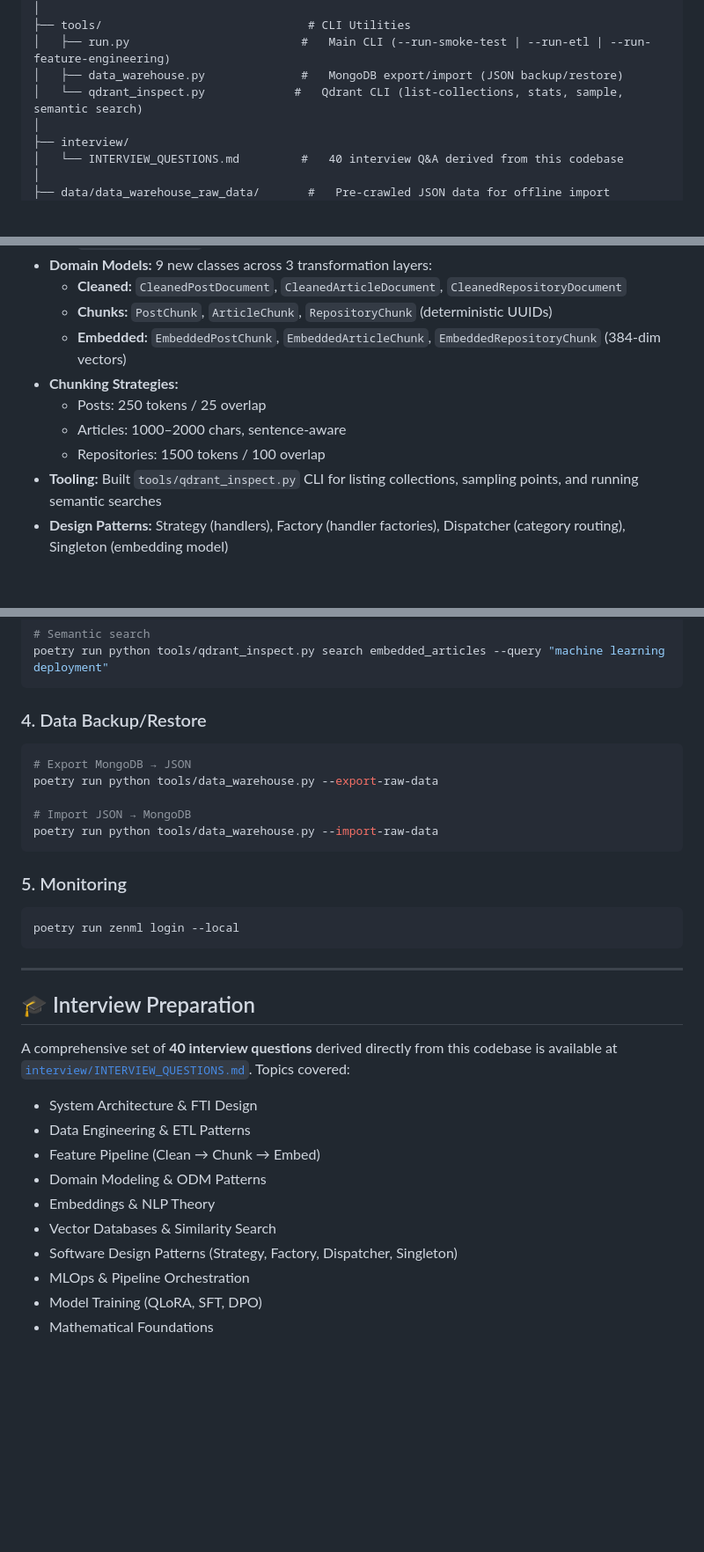
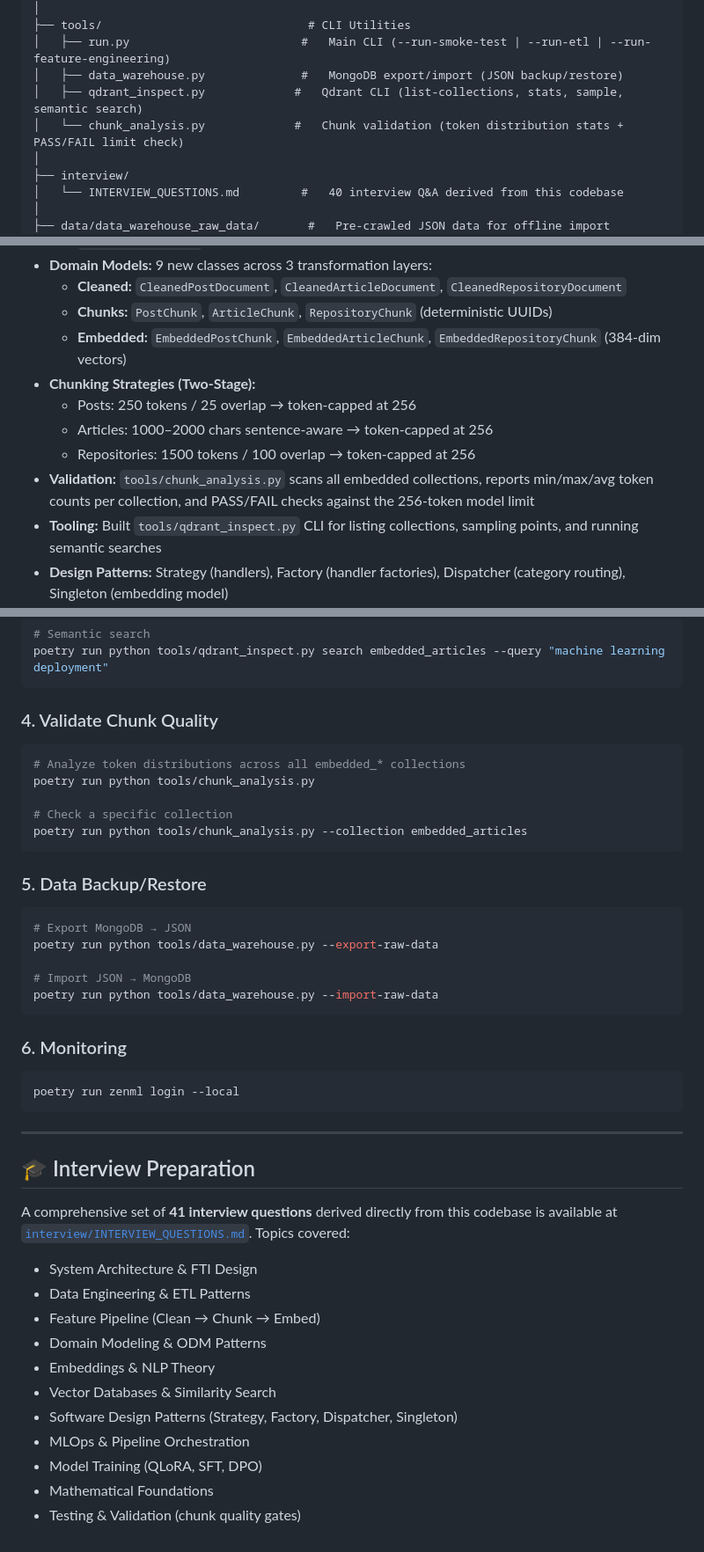
Before and after one commit to sh-arka22/MoodSwarm-LLM, a Markdown page: README.md, 3 parts joined by grey strips. Shown at 88% size. GitHub-like rendering; blank space fills up the shorter version.

Commit message:
tracked readme

````diff
--- a/README.md
+++ b/README.md
@@ -114,7 +114,8 @@ moodSwarm/
 ├── tools/                              # CLI Utilities
 │   ├── run.py                         #   Main CLI (--run-smoke-test | --run-etl | --run-feature-engineering)
 │   ├── data_warehouse.py              #   MongoDB export/import (JSON backup/restore)
-│   └── qdrant_inspect.py             #   Qdrant CLI (list-collections, stats, sample, semantic search)
+│   ├── qdrant_inspect.py             #   Qdrant CLI (list-collections, stats, sample, semantic search)
+│   └── chunk_analysis.py             #   Chunk validation (token distribution stats + PASS/FAIL limit check)
 │
 ├── interview/
 │   └── INTERVIEW_QUESTIONS.md         #   40 interview Q&A derived from this codebase
@@ -140,10 +141,11 @@ moodSwarm/
   - **Cleaned:** `CleanedPostDocument`, `CleanedArticleDocument`, `CleanedRepositoryDocument`
   - **Chunks:** `PostChunk`, `ArticleChunk`, `RepositoryChunk` (deterministic UUIDs)
   - **Embedded:** `EmbeddedPostChunk`, `EmbeddedArticleChunk`, `EmbeddedRepositoryChunk` (384-dim vectors)
-- **Chunking Strategies:**
-  - Posts: 250 tokens / 25 overlap
-  - Articles: 1000–2000 chars, sentence-aware
-  - Repositories: 1500 tokens / 100 overlap
+- **Chunking Strategies (Two-Stage):**
+  - Posts: 250 tokens / 25 overlap → token-capped at 256
+  - Articles: 1000–2000 chars sentence-aware → token-capped at 256
+  - Repositories: 1500 tokens / 100 overlap → token-capped at 256
+- **Validation:** `tools/chunk_analysis.py` scans all embedded collections, reports min/max/avg token counts per collection, and PASS/FAIL checks against the 256-token model limit
 - **Tooling:** Built `tools/qdrant_inspect.py` CLI for listing collections, sampling points, and running semantic searches
 - **Design Patterns:** Strategy (handlers), Factory (handler factories), Dispatcher (category routing), Singleton (embedding model)
 
@@ -238,7 +240,16 @@ poetry run python tools/qdrant_inspect.py sample embedded_articles --limit 3
 poetry run python tools/qdrant_inspect.py search embedded_articles --query "machine learning deployment"
 ```
 
-### 4. Data Backup/Restore
+### 4. Validate Chunk Quality
+```bash
+# Analyze token distributions across all embedded_* collections
+poetry run python tools/chunk_analysis.py
+
+# Check a specific collection
+poetry run python tools/chunk_analysis.py --collection embedded_articles
+```
+
+### 5. Data Backup/Restore
 ```bash
 # Export MongoDB → JSON
 poetry run python tools/data_warehouse.py --export-raw-data
@@ -247,7 +258,7 @@ poetry run python tools/data_warehouse.py --export-raw-data
 poetry run python tools/data_warehouse.py --import-raw-data
 ```
 
-### 5. Monitoring
+### 6. Monitoring
 ```bash
 poetry run zenml login --local
 ```
@@ -256,7 +267,7 @@ poetry run zenml login --local
 
 ## 🎓 Interview Preparation
 
-A comprehensive set of **40 interview questions** derived directly from this codebase is available at [`interview/INTERVIEW_QUESTIONS.md`](interview/INTERVIEW_QUESTIONS.md). Topics covered:
+A comprehensive set of **41 interview questions** derived directly from this codebase is available at [`interview/INTERVIEW_QUESTIONS.md`](interview/INTERVIEW_QUESTIONS.md). Topics covered:
 - System Architecture & FTI Design
 - Data Engineering & ETL Patterns
 - Feature Pipeline (Clean → Chunk → Embed)
@@ -267,3 +278,4 @@ A comprehensive set of **40 interview questions** derived directly from this cod
 - MLOps & Pipeline Orchestration
 - Model Training (QLoRA, SFT, DPO)
 - Mathematical Foundations
+- Testing & Validation (chunk quality gates)
````
Also changed, not shown: interview/INTERVIEW_QUESTIONS.md (+30 -1 lines).
